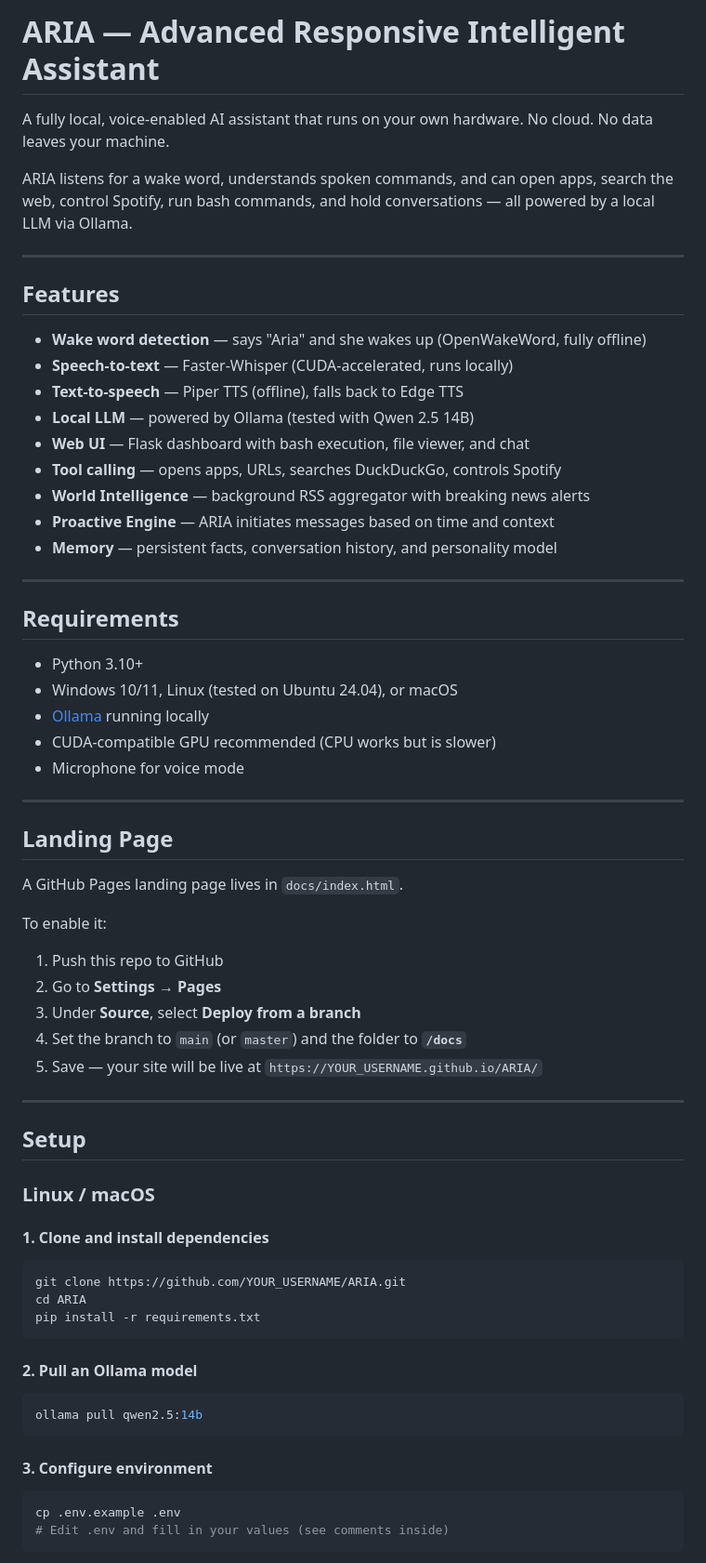
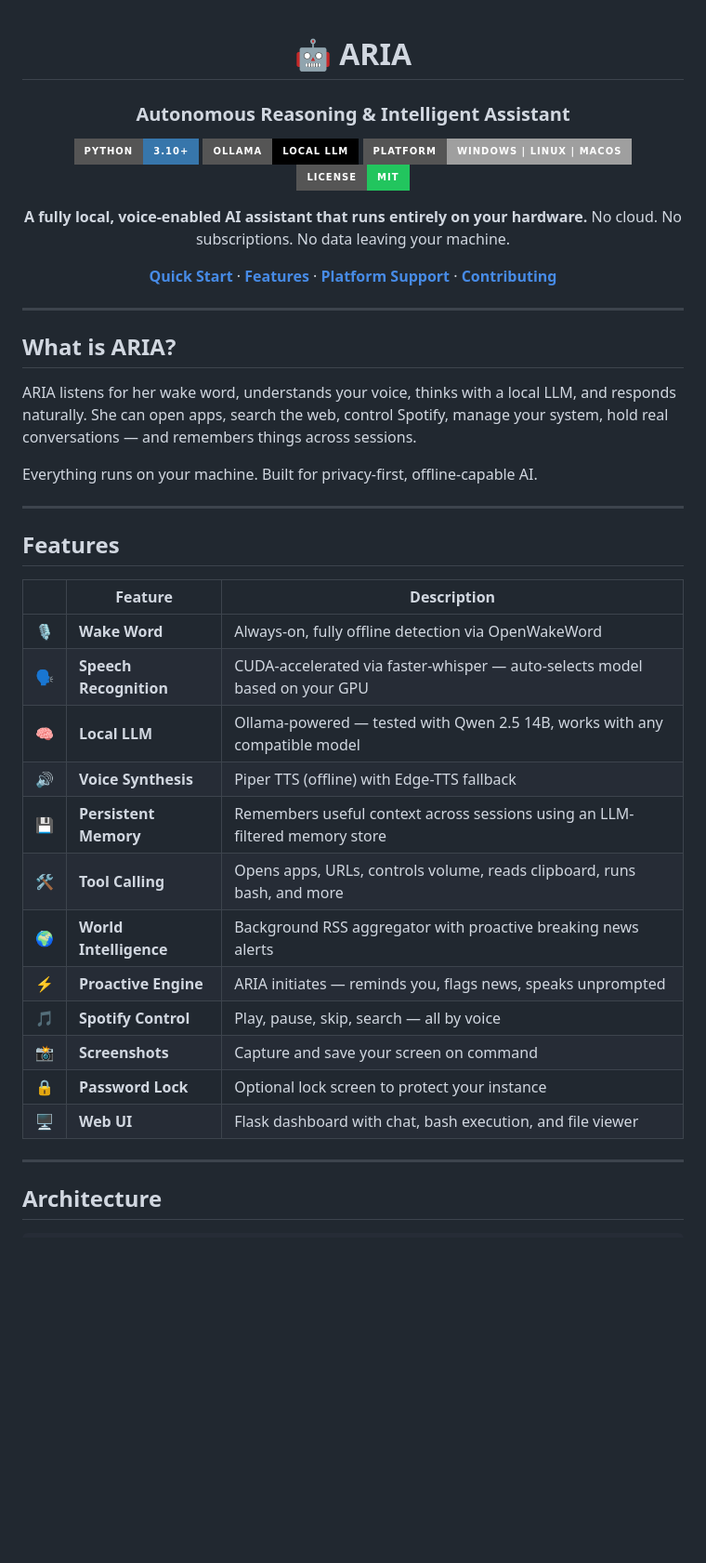
Before and after one commit to GAMINGZIYADX/ARIA_PUBLIC, a Markdown page: README.md, the part around one of its changes. Shown at 93% size. Drawn GitHub-style; badges without logos; blank space fills up the shorter version.

````diff
--- a/README.md
+++ b/README.md
@@ -1,70 +1,49 @@
-# ARIA — Advanced Responsive Intelligent Assistant
+<div align="center">
 
-A fully local, voice-enabled AI assistant that runs on your own hardware. No cloud. No data leaves your machine.
+<h1>🤖 ARIA</h1>
+<h3>Autonomous Reasoning & Intelligent Assistant</h3>
 
-ARIA listens for a wake word, understands spoken commands, and can open apps, search the web, control Spotify, run bash commands, and hold conversations — all powered by a local LLM via Ollama.
+[![Python](https://img.shields.io/badge/Python-3.10%2B-3776AB?style=for-the-badge&logo=python&logoColor=white)](https://python.org)
+[![Ollama](https://img.shields.io/badge/Ollama-Local%20LLM-black?style=for-the-badge)](https://ollama.com)
+[![Platform](https://img.shields.io/badge/Platform-Windows%20%7C%20Linux%20%7C%20macOS-lightgrey?style=for-the-badge)](https://github.com/zn200/ARIA_PUBLIC)
+[![License](https://img.shields.io/badge/License-MIT-22c55e?style=for-the-badge)](LICENSE)
+
+**A fully local, voice-enabled AI assistant that runs entirely on your hardware.**
+No cloud. No subscriptions. No data leaving your machine.
+
+[**Quick Start**](#quick-start) · [**Features**](#features) · [**Platform Support**](#platform-support) · [**Contributing**](#contributing)
+
+</div>
+
+---
+
+## What is ARIA?
+
+ARIA listens for her wake word, understands your voice, thinks with a local LLM, and responds naturally. She can open apps, search the web, control Spotify, manage your system, hold real conversations — and remembers things across sessions.
+
+Everything runs on your machine. Built for privacy-first, offline-capable AI.
 
 ---
 
 ## Features
 
-- **Wake word detection** — says "Aria" and she wakes up (OpenWakeWord, fully offline)
-- **Speech-to-text** — Faster-Whisper (CUDA-accelerated, runs locally)
-- **Text-to-speech** — Piper TTS (offline), falls back to Edge TTS
-- **Local LLM** — powered by Ollama (tested with Qwen 2.5 14B)
-- **Web UI** — Flask dashboard with bash execution, file viewer, and chat
-- **Tool calling** — opens apps, URLs, searches DuckDuckGo, controls Spotify
-- **World Intelligence** — background RSS aggregator with breaking news alerts
-- **Proactive Engine** — ARIA initiates messages based on time and context
-- **Memory** — persistent facts, conversation history, and personality model
+| | Feature | Description |
+|---|---|---|
+| 🎙️ | **Wake Word** | Always-on, fully offline detection via OpenWakeWord |
+| 🗣️ | **Speech Recognition** | CUDA-accelerated via faster-whisper — auto-selects model based on your GPU |
+| 🧠 | **Local LLM** | Ollama-powered — tested with Qwen 2.5 14B, works with any compatible model |
+| 🔊 | **Voice Synthesis** | Piper TTS (offline) with Edge-TTS fallback |
+| 💾 | **Persistent Memory** | Remembers useful context across sessions using an LLM-filtered memory store |
+| 🛠️ | **Tool Calling** | Opens apps, URLs, controls volume, reads clipboard, runs bash, and more |
+| 🌍 | **World Intelligence** | Background RSS aggregator with proactive breaking news alerts |
+| ⚡ | **Proactive Engine** | ARIA initiates — reminds you, flags news, speaks unprompted |
+| 🎵 | **Spotify Control** | Play, pause, skip, search — all by voice |
+| 📸 | **Screenshots** | Capture and save your screen on command |
+| 🔒 | **Password Lock** | Optional lock screen to protect your instance |
+| 🖥️ | **Web UI** | Flask dashboard with chat, bash execution, and file viewer |
 
 ---
 
-## Requirements
+## Architecture
 
-- Python 3.10+
-- Windows 10/11, Linux (tested on Ubuntu 24.04), or macOS
-- [Ollama](https://ollama.com/) running locally
-- CUDA-compatible GPU recommended (CPU works but is slower)
-- Microphone for voice mode
-
----
-
-## Landing Page
-
-A GitHub Pages landing page lives in `docs/index.html`.
-
-To enable it:
-1. Push this repo to GitHub
-2. Go to **Settings → Pages**
-3. Under **Source**, select **Deploy from a branch**
-4. Set the branch to `main` (or `master`) and the folder to **`/docs`**
-5. Save — your site will be live at `https://YOUR_USERNAME.github.io/ARIA/`
-
----
-
-## Setup
-
-### Linux / macOS
-
-#### 1. Clone and install dependencies
-
-```bash
-git clone https://github.com/YOUR_USERNAME/ARIA.git
-cd ARIA
-pip install -r requirements.txt
 ```
-
-#### 2. Pull an Ollama model
-
-```bash
-ollama pull qwen2.5:14b
-```
-
-#### 3. Configure environment
-
-```bash
-cp .env.example .env
-# Edit .env and fill in your values (see comments inside)
-```
-
````
Also changed, not shown: other parts of README.md (+86 -150 lines).
